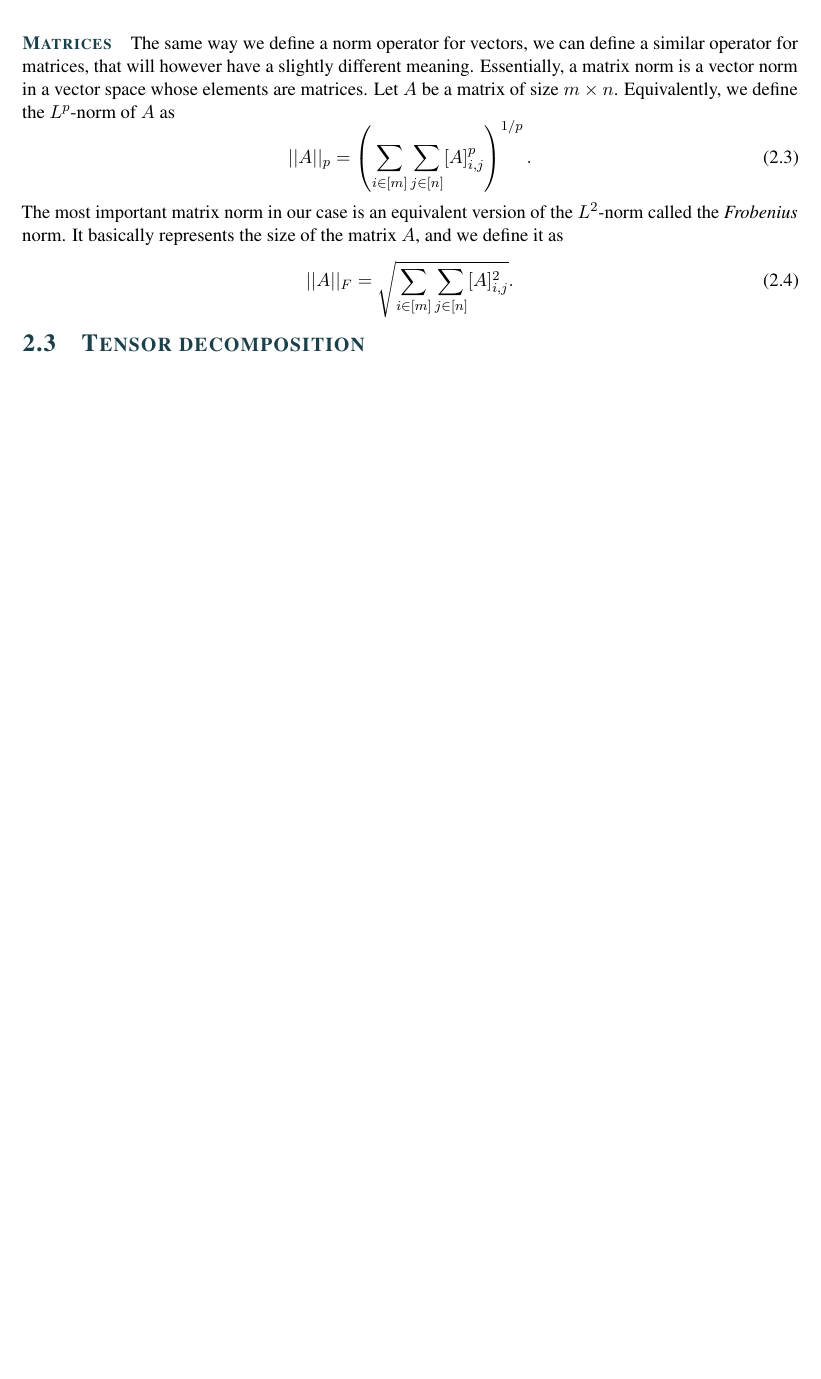
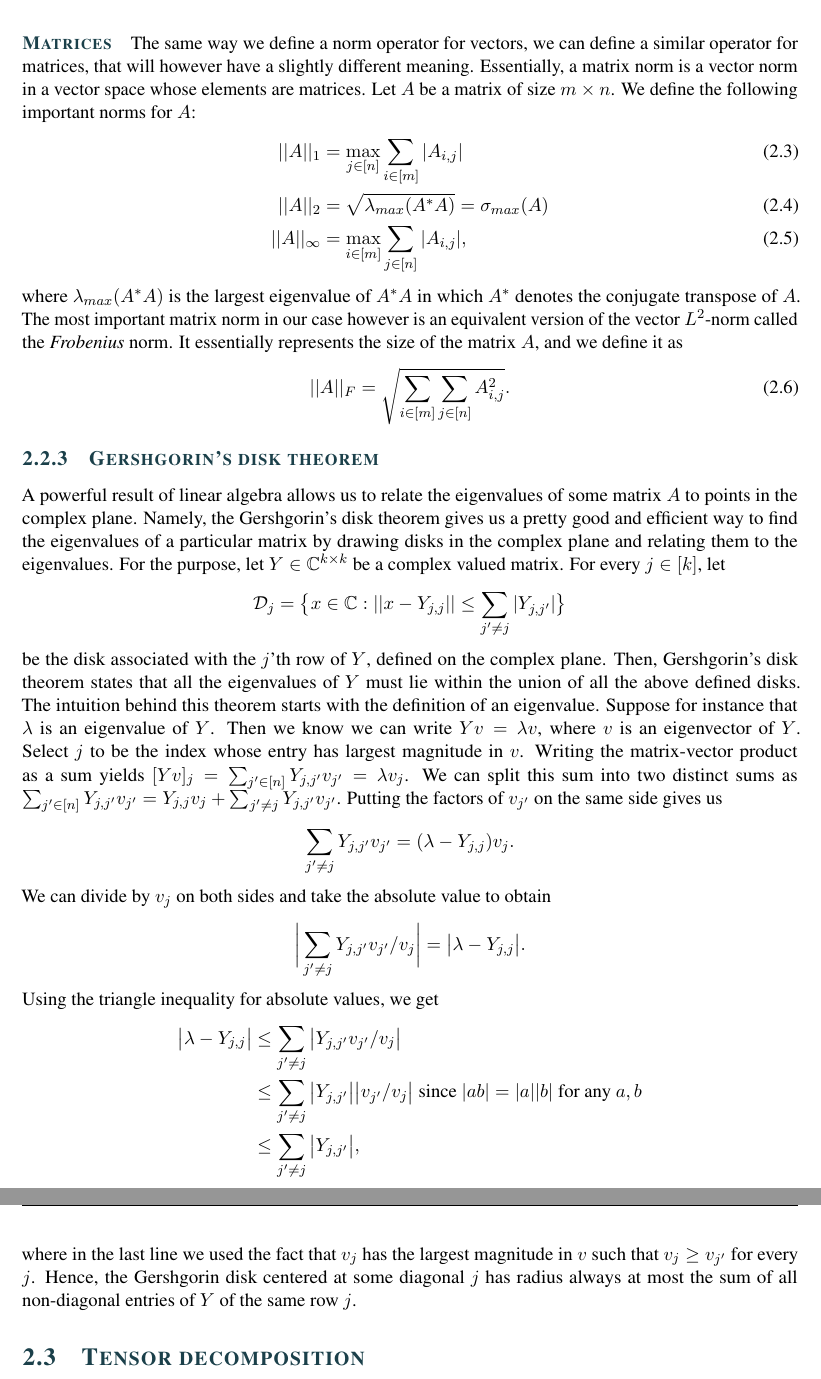
Before and after one commit to seboll13/Super_Resolution, a LaTeX thesis (Work/report.tex, which reads Work/chap2_math-refresher.tex): part of page 6 of 20 before the commit and two parts of pages 6 and 7 of 21 after it, the two joined at a grey line, cut so that both start at the same text, the shorter picture padded with empty space. Compiled offline with pdfLaTeX.

Commit message:
added Gershgorin's disk thm to report

```diff
--- a/Work/chap2_math-refresher.tex
+++ b/Work/chap2_math-refresher.tex
@@ -24,14 +24,22 @@ where $U$ again are the eigenvectors and $V$ the eigenvalues. Note that $A$ and
     ||X||_p=\left(\sum_{i\in[n]}x_i^p\right)^{1/p}.
 \end{equation}
 Note that $p$ can take any value in $\mathbb{N}^*$ but the most common ones are 1, 2 or $\infty$. In essence, the $L^1$-norm is the sum of absolute values of our vector, the $L^2$-norm represents the Euclidean distance of the vector from the origin and the $L^\infty$ norm is by definition the largest element in the vector, in absolute value.
-\paragraph{Matrices} The same way we define a norm operator for vectors, we can define a similar operator for matrices, that will however have a slightly different meaning. Essentially, a matrix norm is a vector norm in a vector space whose elements are matrices. Let $A$ be a matrix of size $m\times n$. Equivalently, we define the $L^p$-norm of $A$ as
+\paragraph{Matrices} The same way we define a norm operator for vectors, we can define a similar operator for matrices, that will however have a slightly different meaning. Essentially, a matrix norm is a vector norm in a vector space whose elements are matrices. Let $A$ be a matrix of size $m\times n$. We define the following important norms for $A$:
+\begin{flalign}
+    ||A||_1&=\max_{j\in[n]}\sum_{i\in[m]}|A_{i,j}|\\
+    ||A||_2&=\sqrt{\lambda_{max}(A^*A)}=\sigma_{max}(A)\\
+    ||A||_\infty&=\max_{i\in[m]}\sum_{j\in[n]}|A_{i,j}|,
+\end{flalign} where $\lambda_{max}(A^*A)$ is the largest eigenvalue of $A^*A$ in which $A^*$ denotes the conjugate transpose of $A$. The most important matrix norm in our case however is an equivalent version of the vector $L^2$-norm called the \textit{Frobenius} norm. It essentially represents the size of the matrix $A$, and we define it as
 \begin{equation}
-    ||A||_p=\left(\sum_{i\in[m]}\sum_{j\in[n]}[A]_{i,j}^p\right)^{1/p}.
+    ||A||_F=\sqrt{\sum_{i\in[m]}\sum_{j\in[n]}A_{i,j}^2}.
 \end{equation}
-The most important matrix norm in our case is an equivalent version of the $L^2$-norm called the \textit{Frobenius} norm. It basically represents the size of the matrix $A$, and we define it as
-\begin{equation}
-    ||A||_F=\sqrt{\sum_{i\in[m]}\sum_{j\in[n]}[A]_{i,j}^2}.
-\end{equation}
+\subsection{Gershgorin's disk theorem}
+A powerful result of linear algebra allows us to relate the eigenvalues of some matrix $A$ to points in the complex plane. Namely, the Gershgorin's disk theorem gives us a pretty good and efficient way to find the eigenvalues of a particular matrix by drawing disks in the complex plane and relating them to the eigenvalues. For the purpose, let $Y\in\mathbb{C}^{k\times k}$ be a complex valued matrix. For every $j\in[k]$, let $$\mathcal{D}_j=\big\{x\in\mathbb{C}:||x-Y_{j,j}||\leq\sum_{j'\neq j}|Y_{j,j'}|\big\}$$ be the disk associated with the $j$'th row of $Y$, defined on the complex plane. Then, Gershgorin's disk theorem states that all the eigenvalues of $Y$ must lie within the union of all the above defined disks. The intuition behind this theorem starts with the definition of an eigenvalue. Suppose for instance that $\lambda$ is an eigenvalue of $Y$. Then we know we can write $Yv=\lambda v$, where $v$ is an eigenvector of $Y$. Select $j$ to be the index whose entry has largest magnitude in $v$. Writing the matrix-vector product as a sum yields $[Yv]_j=\sum_{j'\in[n]}Y_{j,j'}v_{j'}=\lambda v_j$. We can split this sum into two distinct sums as $\sum_{j'\in[n]}Y_{j,j'}v_{j'}=Y_{j,j}v_j+\sum_{j'\neq j}Y_{j,j'}v_{j'}$. Putting the factors of $v_{j'}$ on the same side gives us $$\sum_{j'\neq j}Y_{j,j'}v_{j'}=(\lambda-Y_{j,j})v_j.$$ We can divide by $v_j$ on both sides and take the absolute value to obtain $$\bigg|\sum_{j'\neq j}Y_{j,j'}v_{j'}/v_j\bigg|=\big|\lambda-Y_{j,j}\big|.$$ Using the triangle inequality for absolute values, we get
+\begin{flalign*}
+    \big|\lambda-Y_{j,j}\big|&\leq\sum_{j'\neq j}\big|Y_{j,j'}v_{j'}/v_j\big|\\
+    &\leq\sum_{j'\neq j}\big|Y_{j,j'}\big|\big|v_{j'}/v_j\big|\text{ since $|ab|=|a||b|$ for any $a,b$}\\
+    &\leq\sum_{j'\neq j}\big|Y_{j,j'}\big|,
+\end{flalign*} where in the last line we used the fact that $v_j$ has the largest magnitude in $v$ such that $v_j\geq v_{j'}$ for every $j$. Hence, the Gershgorin disk centered at some diagonal $j$ has radius always at most the sum of all non-diagonal entries of $Y$ of the same row $j$.
 
 \section{Tensor decomposition}
 \subsection{Gentle introduction}
```
Also changed, not shown: Work/report.pdf.
